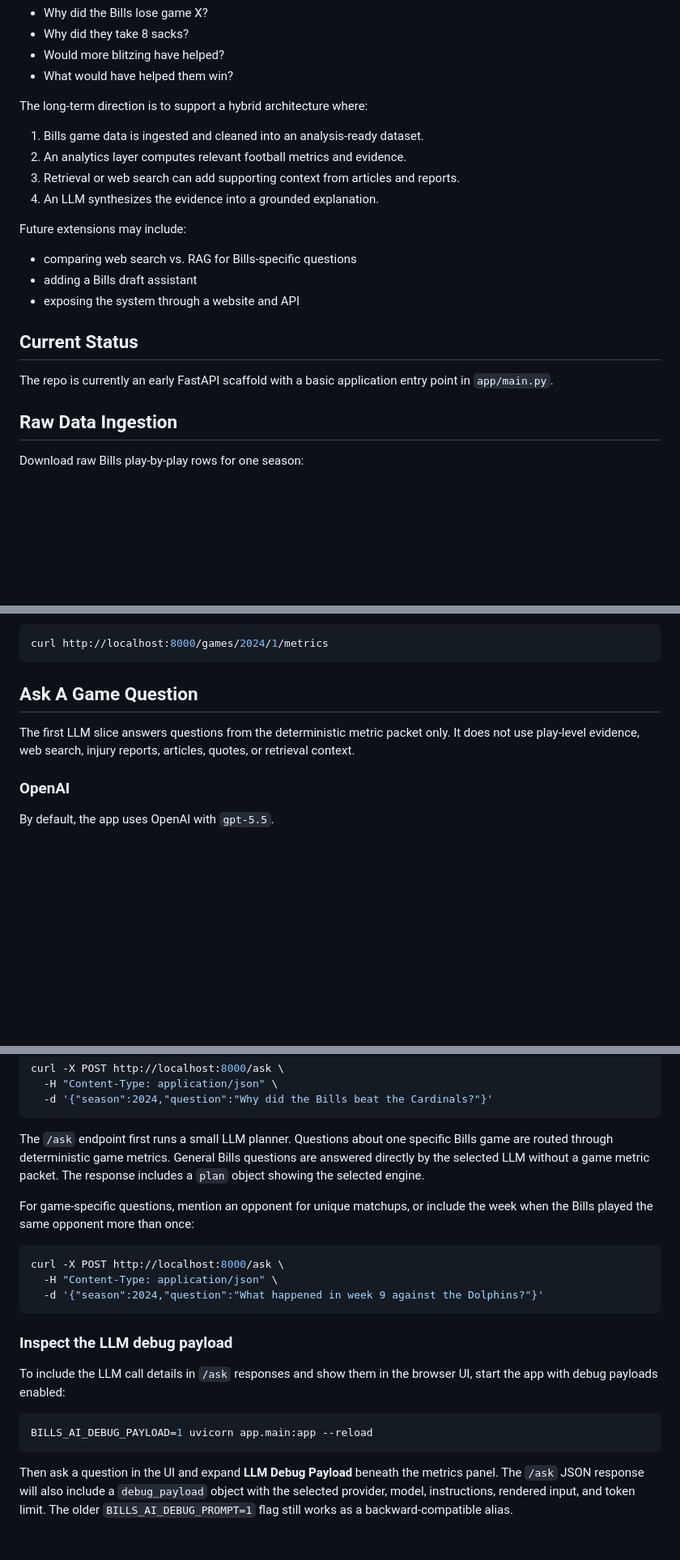
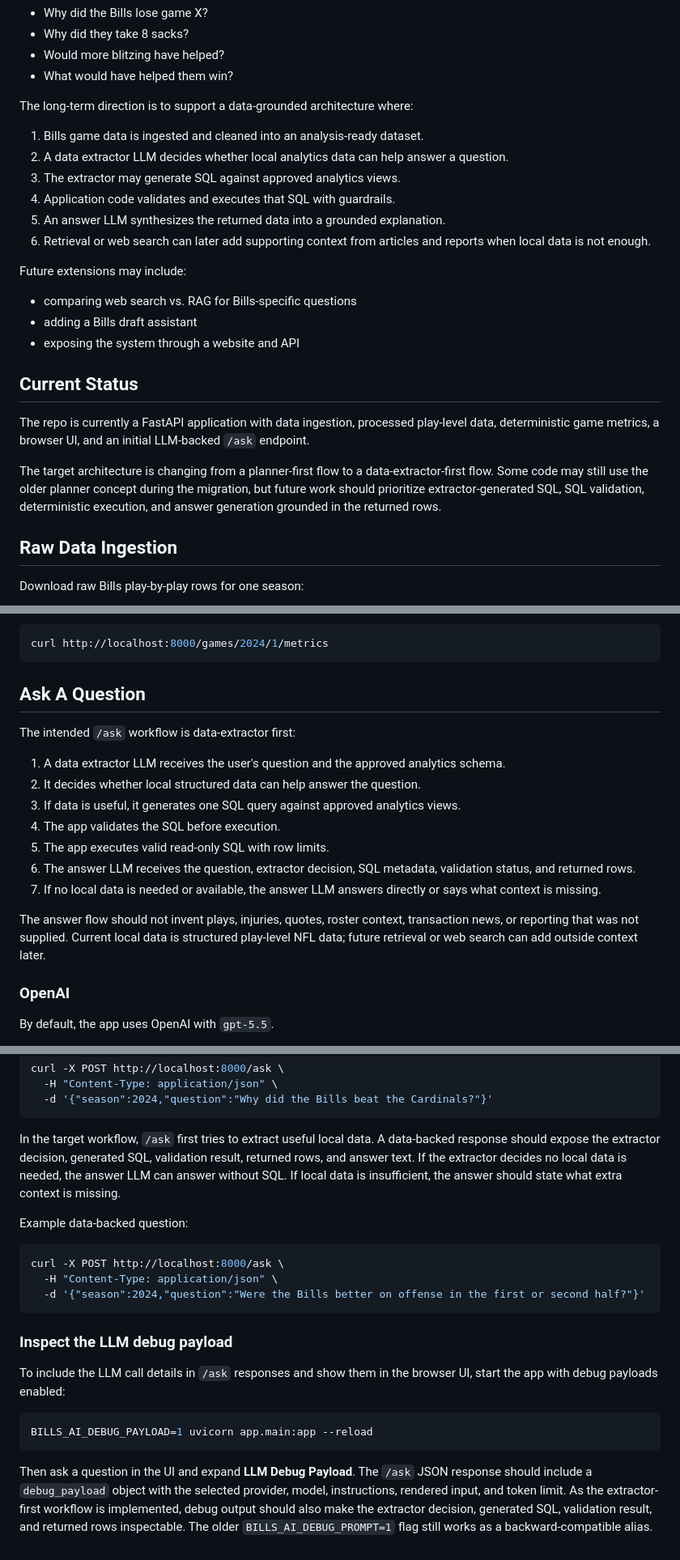
Before and after one commit to manojmathew940/bills-edge-ai, a Markdown page: README.md, 3 parts joined by grey strips. Shown at 81% size. GitHub-like rendering; blank space fills up the shorter version.

````diff
--- a/README.md
+++ b/README.md
@@ -13,12 +13,16 @@ The goal is to answer questions such as:
 - Would more blitzing have helped?
 - What would have helped them win?
 
-The long-term direction is to support a hybrid architecture where:
+The long-term direction is to support a data-grounded architecture where:
 
 1. Bills game data is ingested and cleaned into an analysis-ready dataset.
-2. An analytics layer computes relevant football metrics and evidence.
-3. Retrieval or web search can add supporting context from articles and reports.
-4. An LLM synthesizes the evidence into a grounded explanation.
+2. A data extractor LLM decides whether local analytics data can help answer a
+   question.
+3. The extractor may generate SQL against approved analytics views.
+4. Application code validates and executes that SQL with guardrails.
+5. An answer LLM synthesizes the returned data into a grounded explanation.
+6. Retrieval or web search can later add supporting context from articles and
+   reports when local data is not enough.
 
 Future extensions may include:
 
@@ -28,7 +32,15 @@ Future extensions may include:
 
 ## Current Status
 
-The repo is currently an early FastAPI scaffold with a basic application entry point in `app/main.py`.
+The repo is currently a FastAPI application with data ingestion, processed
+play-level data, deterministic game metrics, a browser UI, and an initial
+LLM-backed `/ask` endpoint.
+
+The target architecture is changing from a planner-first flow to a
+data-extractor-first flow. Some code may still use the older planner concept
+during the migration, but future work should prioritize extractor-generated SQL,
+SQL validation, deterministic execution, and answer generation grounded in the
+returned rows.
 
 ## Raw Data Ingestion
 
@@ -80,9 +92,26 @@ Get deterministic game metrics for a Bills game:
 curl http://localhost:8000/games/2024/1/metrics
 ```
 
-## Ask A Game Question
+## Ask A Question
 
-The first LLM slice answers questions from the deterministic metric packet only. It does not use play-level evidence, web search, injury reports, articles, quotes, or retrieval context.
+The intended `/ask` workflow is data-extractor first:
+
+1. A data extractor LLM receives the user's question and the approved analytics
+   schema.
+2. It decides whether local structured data can help answer the question.
+3. If data is useful, it generates one SQL query against approved analytics
+   views.
+4. The app validates the SQL before execution.
+5. The app executes valid read-only SQL with row limits.
+6. The answer LLM receives the question, extractor decision, SQL metadata,
+   validation status, and returned rows.
+7. If no local data is needed or available, the answer LLM answers directly or
+   says what context is missing.
+
+The answer flow should not invent plays, injuries, quotes, roster context,
+transaction news, or reporting that was not supplied. Current local data is
+structured play-level NFL data; future retrieval or web search can add outside
+context later.
 
 ### OpenAI
 
@@ -215,18 +244,18 @@ curl -X POST http://localhost:8000/ask \
   -d '{"season":2024,"question":"Why did the Bills beat the Cardinals?"}'
 ```
 
-The `/ask` endpoint first runs a small LLM planner. Questions about one
-specific Bills game are routed through deterministic game metrics. General
-Bills questions are answered directly by the selected LLM without a game metric
-packet. The response includes a `plan` object showing the selected engine.
+In the target workflow, `/ask` first tries to extract useful local data. A
+data-backed response should expose the extractor decision, generated SQL,
+validation result, returned rows, and answer text. If the extractor decides no
+local data is needed, the answer LLM can answer without SQL. If local data is
+insufficient, the answer should state what extra context is missing.
 
-For game-specific questions, mention an opponent for unique matchups, or include
-the week when the Bills played the same opponent more than once:
+Example data-backed question:
 
 ```bash
 curl -X POST http://localhost:8000/ask \
   -H "Content-Type: application/json" \
-  -d '{"season":2024,"question":"What happened in week 9 against the Dolphins?"}'
+  -d '{"season":2024,"question":"Were the Bills better on offense in the first or second half?"}'
 ```
 
 ### Inspect the LLM debug payload
@@ -238,8 +267,9 @@ UI, start the app with debug payloads enabled:
 BILLS_AI_DEBUG_PAYLOAD=1 uvicorn app.main:app --reload
 ```
 
-Then ask a question in the UI and expand **LLM Debug Payload** beneath the
-metrics panel. The `/ask` JSON response will also include a `debug_payload`
-object with the selected provider, model, instructions, rendered input, and
-token limit. The older `BILLS_AI_DEBUG_PROMPT=1` flag still works as a
-backward-compatible alias.
+Then ask a question in the UI and expand **LLM Debug Payload**. The `/ask` JSON
+response should include a `debug_payload` object with the selected provider,
+model, instructions, rendered input, and token limit. As the extractor-first
+workflow is implemented, debug output should also make the extractor decision,
+generated SQL, validation result, and returned rows inspectable. The older
+`BILLS_AI_DEBUG_PROMPT=1` flag still works as a backward-compatible alias.
````
Also changed, not shown: agents.md (+22 -4 lines), docs/roadmap.md (+129 -99 lines).
